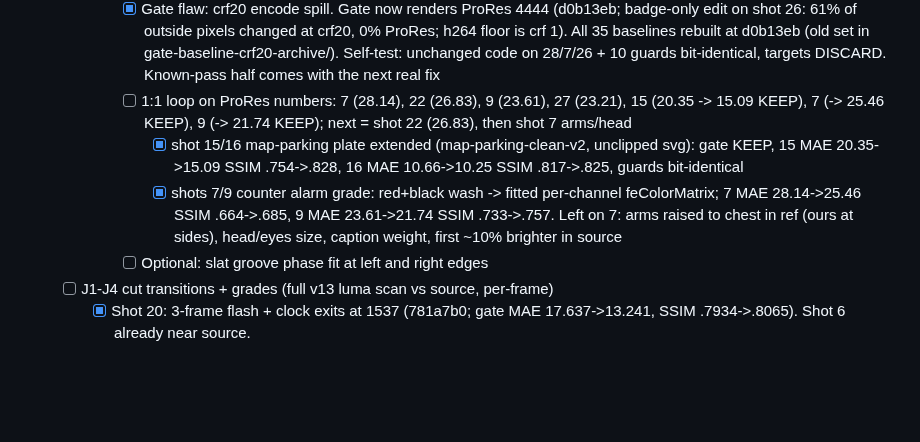
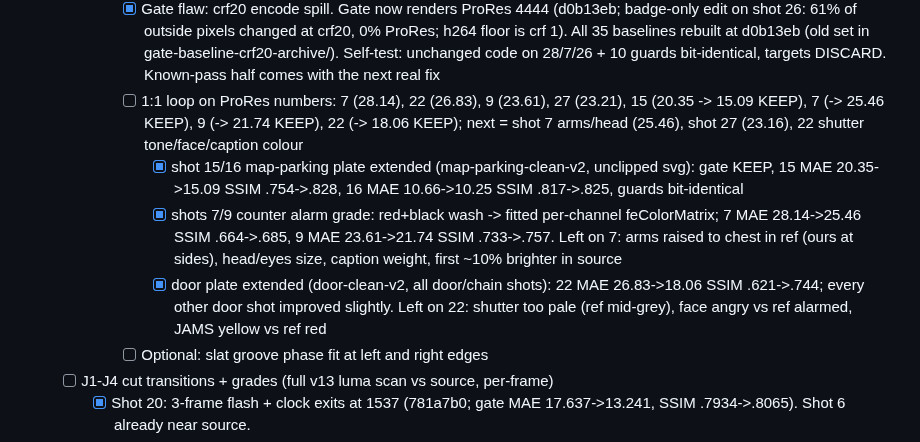
Before and after one commit to Lemonef/AI-video, a Markdown page: docs/TODO.md, the part around the change. GitHub-like rendering; blank space fills up the shorter version.

Commit message:
docs(todo): door plate KEEP; loop next = shot 7 arms/head
Co-Authored-By: Claude Opus 5.5 <noreply@anthropic.com>

```diff
--- a/docs/TODO.md
+++ b/docs/TODO.md
@@ -39,9 +39,10 @@
          - [x] 28 rule card above grade + fade timing + no clock (8217b3e: 15.72->12.16, SSIM .701->.715)
          - [ ] Later: shot 28 lead pose (source arms behind back), shot 22 shutter light
        - [x] Gate flaw: crf20 encode spill. Gate now renders ProRes 4444 (d0b13eb; badge-only edit on shot 26: 61% of outside pixels changed at crf20, 0% ProRes; h264 floor is crf 1). All 35 baselines rebuilt at d0b13eb (old set in gate-baseline-crf20-archive/). Self-test: unchanged code on 28/7/26 + 10 guards bit-identical, targets DISCARD. Known-pass half comes with the next real fix
-       - [ ] 1:1 loop on ProRes numbers: 7 (28.14), 22 (26.83), 9 (23.61), 27 (23.21), 15 (20.35 -> 15.09 KEEP), 7 (-> 25.46 KEEP), 9 (-> 21.74 KEEP); next = shot 22 (26.83), then shot 7 arms/head
+       - [ ] 1:1 loop on ProRes numbers: 7 (28.14), 22 (26.83), 9 (23.61), 27 (23.21), 15 (20.35 -> 15.09 KEEP), 7 (-> 25.46 KEEP), 9 (-> 21.74 KEEP), 22 (-> 18.06 KEEP); next = shot 7 arms/head (25.46), shot 27 (23.16), 22 shutter tone/face/caption colour
          - [x] shot 15/16 map-parking plate extended (map-parking-clean-v2, unclipped svg): gate KEEP, 15 MAE 20.35->15.09 SSIM .754->.828, 16 MAE 10.66->10.25 SSIM .817->.825, guards bit-identical
          - [x] shots 7/9 counter alarm grade: red+black wash -> fitted per-channel feColorMatrix; 7 MAE 28.14->25.46 SSIM .664->.685, 9 MAE 23.61->21.74 SSIM .733->.757. Left on 7: arms raised to chest in ref (ours at sides), head/eyes size, caption weight, first ~10% brighter in source
+         - [x] door plate extended (door-clean-v2, all door/chain shots): 22 MAE 26.83->18.06 SSIM .621->.744; every other door shot improved slightly. Left on 22: shutter too pale (ref mid-grey), face angry vs ref alarmed, JAMS yellow vs ref red
        - [ ] Optional: slat groove phase fit at left and right edges
    - [ ] J1-J4 cut transitions + grades (full v13 luma scan vs source, per-frame)
      - [x] Shot 20: 3-frame flash + clock exits at 1537 (781a7b0; gate MAE 17.637->13.241, SSIM .7934->.8065). Shot 6 already near source.
```
